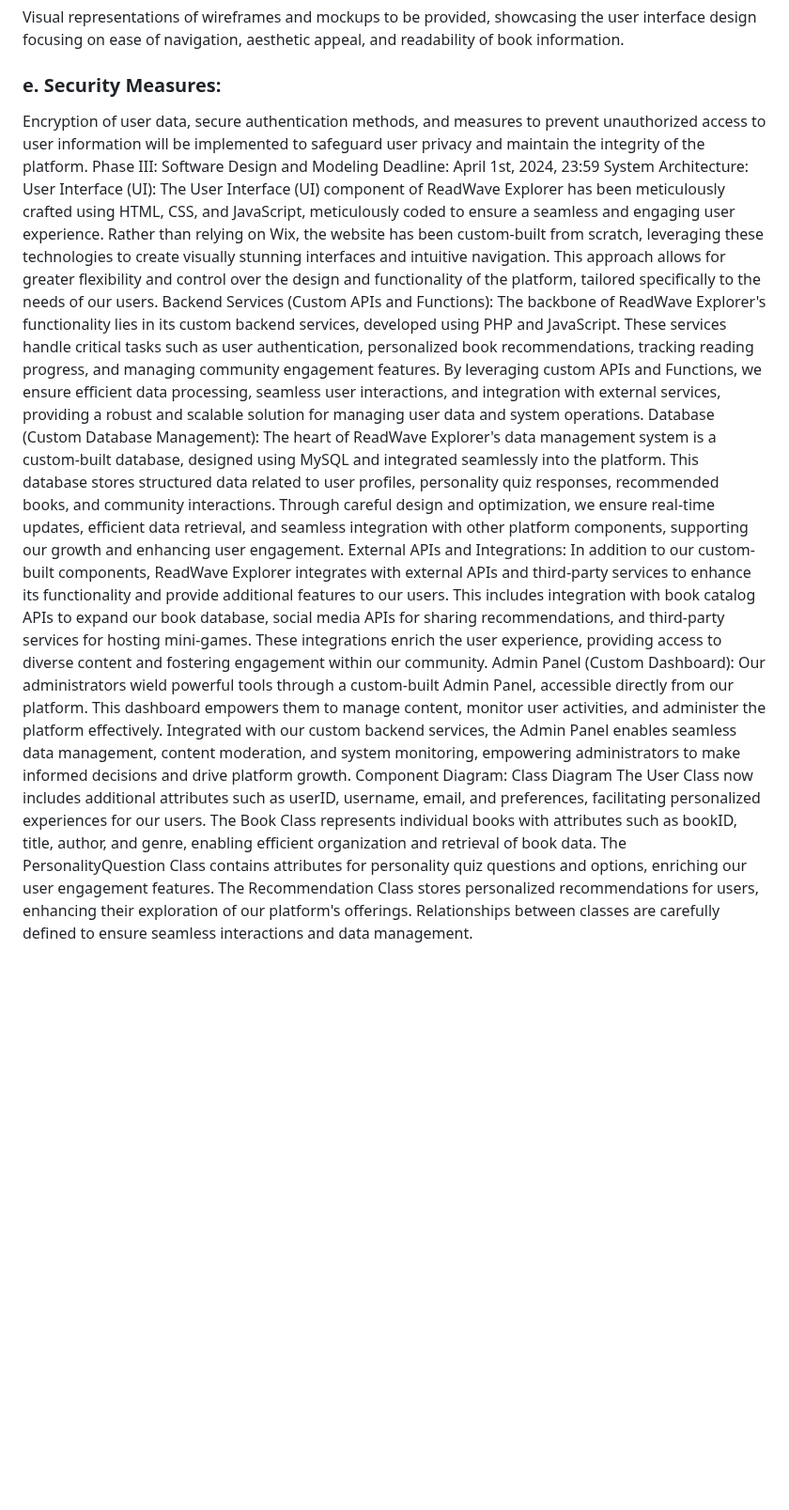
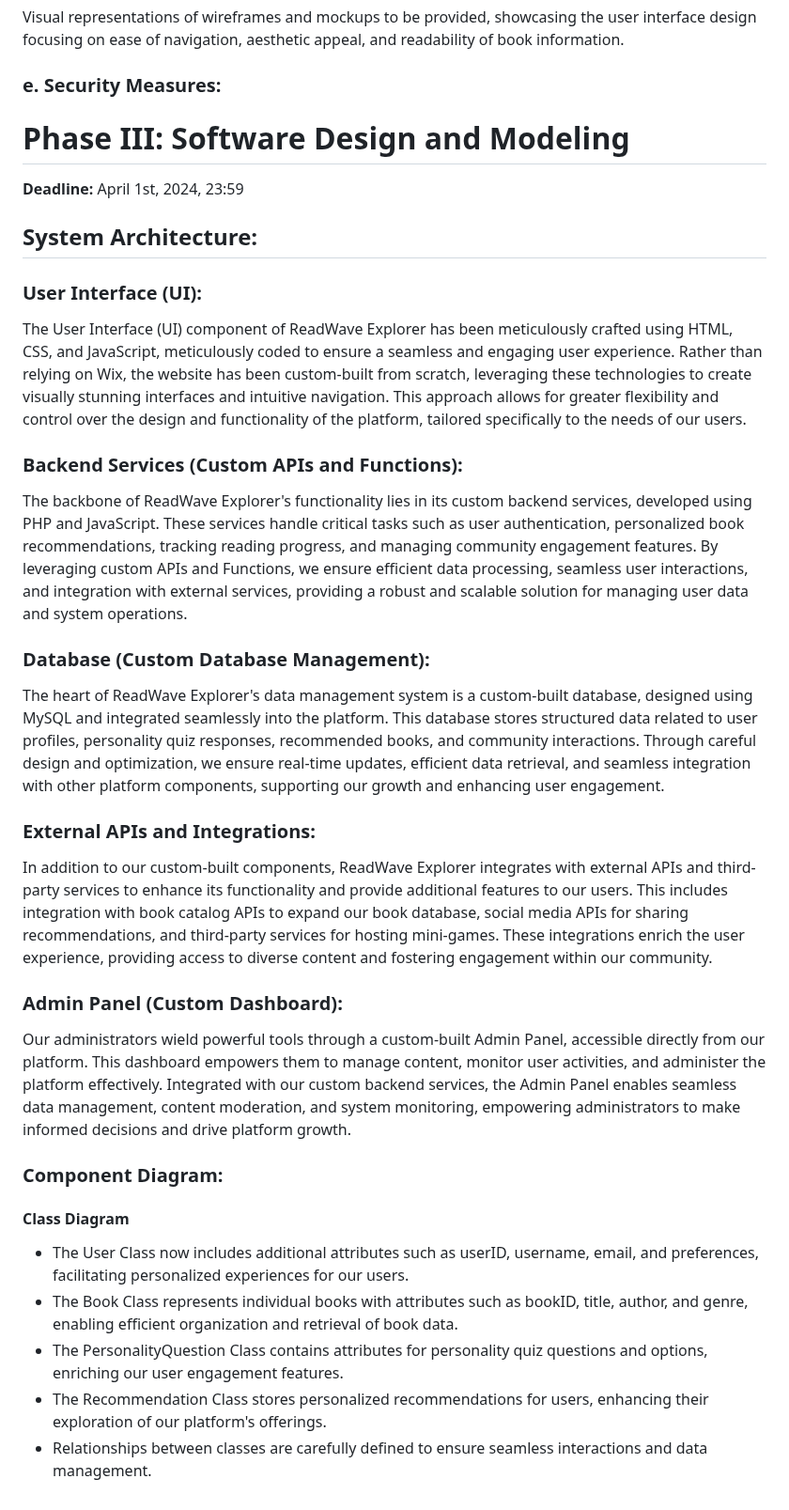
Before and after one commit to bhoxha21/SE_Project_Phase1_Brus_Hoxha, a Markdown page: README.md, the part around the change. Shown at 94% size. GitHub-like rendering; blank space fills up the shorter version.

```diff
--- a/README.md
+++ b/README.md
@@ -118,24 +118,29 @@ Visual representations of wireframes and mockups to be provided, showcasing the
 
 ### e. Security Measures:
 
-Encryption of user data, secure authentication methods, and measures to prevent unauthorized access to user information will be implemented to safeguard user privacy and maintain the integrity of the platform.
-Phase III: Software Design and Modeling
-Deadline: April 1st, 2024, 23:59
-System Architecture:
-User Interface (UI):
+# Phase III: Software Design and Modeling
+**Deadline:** April 1st, 2024, 23:59
+
+## System Architecture:
+### User Interface (UI):
 The User Interface (UI) component of ReadWave Explorer has been meticulously crafted using HTML, CSS, and JavaScript, meticulously coded to ensure a seamless and engaging user experience. Rather than relying on Wix, the website has been custom-built from scratch, leveraging these technologies to create visually stunning interfaces and intuitive navigation. This approach allows for greater flexibility and control over the design and functionality of the platform, tailored specifically to the needs of our users.
-Backend Services (Custom APIs and Functions):
+
+### Backend Services (Custom APIs and Functions):
 The backbone of ReadWave Explorer's functionality lies in its custom backend services, developed using PHP and JavaScript. These services handle critical tasks such as user authentication, personalized book recommendations, tracking reading progress, and managing community engagement features. By leveraging custom APIs and Functions, we ensure efficient data processing, seamless user interactions, and integration with external services, providing a robust and scalable solution for managing user data and system operations.
-Database (Custom Database Management):
+
+### Database (Custom Database Management):
 The heart of ReadWave Explorer's data management system is a custom-built database, designed using MySQL and integrated seamlessly into the platform. This database stores structured data related to user profiles, personality quiz responses, recommended books, and community interactions. Through careful design and optimization, we ensure real-time updates, efficient data retrieval, and seamless integration with other platform components, supporting our growth and enhancing user engagement.
-External APIs and Integrations:
+
+### External APIs and Integrations:
 In addition to our custom-built components, ReadWave Explorer integrates with external APIs and third-party services to enhance its functionality and provide additional features to our users. This includes integration with book catalog APIs to expand our book database, social media APIs for sharing recommendations, and third-party services for hosting mini-games. These integrations enrich the user experience, providing access to diverse content and fostering engagement within our community.
-Admin Panel (Custom Dashboard):
+
+### Admin Panel (Custom Dashboard):
 Our administrators wield powerful tools through a custom-built Admin Panel, accessible directly from our platform. This dashboard empowers them to manage content, monitor user activities, and administer the platform effectively. Integrated with our custom backend services, the Admin Panel enables seamless data management, content moderation, and system monitoring, empowering administrators to make informed decisions and drive platform growth.
-Component Diagram:
-Class Diagram
-The User Class now includes additional attributes such as userID, username, email, and preferences, facilitating personalized experiences for our users.
-The Book Class represents individual books with attributes such as bookID, title, author, and genre, enabling efficient organization and retrieval of book data.
-The PersonalityQuestion Class contains attributes for personality quiz questions and options, enriching our user engagement features.
-The Recommendation Class stores personalized recommendations for users, enhancing their exploration of our platform's offerings.
-Relationships between classes are carefully defined to ensure seamless interactions and data management.
+
+### Component Diagram:
+#### Class Diagram
+- The User Class now includes additional attributes such as userID, username, email, and preferences, facilitating personalized experiences for our users.
+- The Book Class represents individual books with attributes such as bookID, title, author, and genre, enabling efficient organization and retrieval of book data.
+- The PersonalityQuestion Class contains attributes for personality quiz questions and options, enriching our user engagement features.
+- The Recommendation Class stores personalized recommendations for users, enhancing their exploration of our platform's offerings.
+- Relationships between classes are carefully defined to ensure seamless interactions and data management.
```
